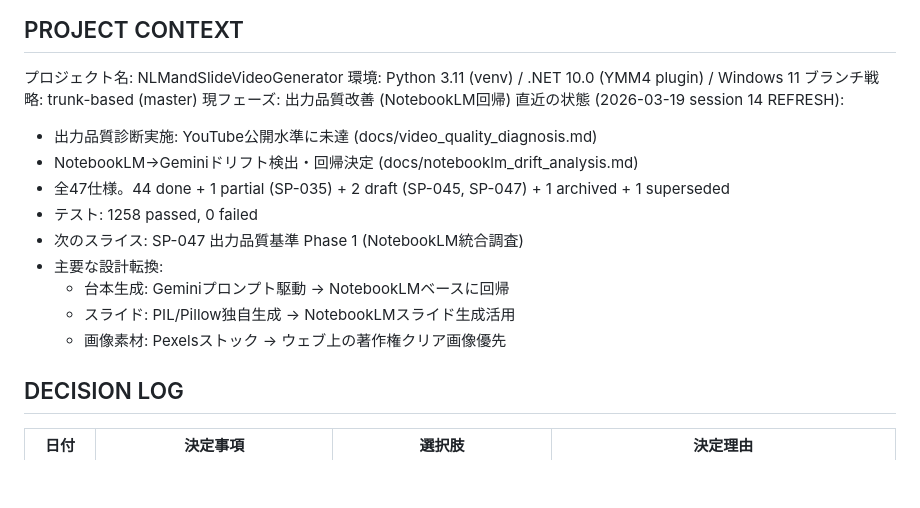
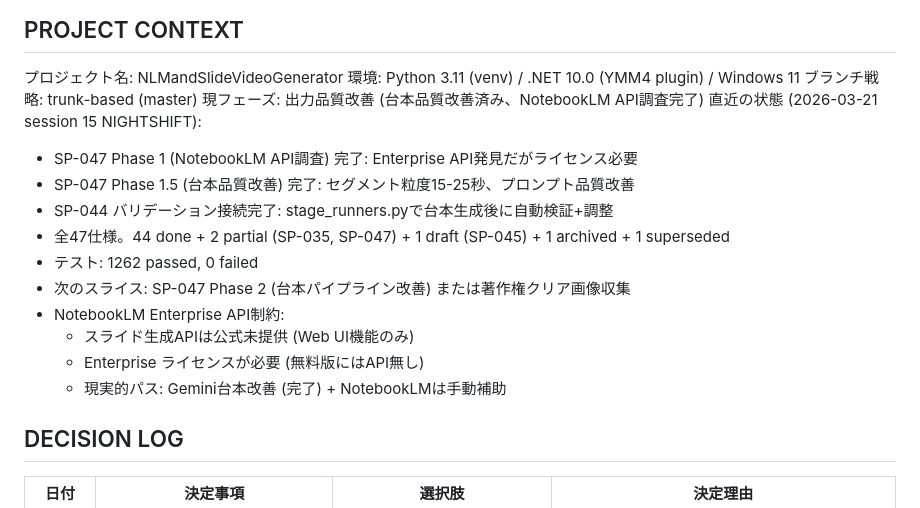
Before and after one commit to YuShimoji/NLMandSlideVideoGenerator, a Markdown page: CLAUDE.md, the part around the change. Drawn GitHub-style; blank space fills up the shorter version.

```diff
--- a/CLAUDE.md
+++ b/CLAUDE.md
@@ -6,17 +6,18 @@ CSVから動画・字幕のサムネイルを生成するパイプライン。Py
 プロジェクト名: NLMandSlideVideoGenerator
 環境: Python 3.11 (venv) / .NET 10.0 (YMM4 plugin) / Windows 11
 ブランチ戦略: trunk-based (master)
-現フェーズ: 出力品質改善 (NotebookLM回帰)
-直近の状態 (2026-03-19 session 14 REFRESH):
-  - 出力品質診断実施: YouTube公開水準に未達 (docs/video_quality_diagnosis.md)
-  - NotebookLM→Geminiドリフト検出・回帰決定 (docs/notebooklm_drift_analysis.md)
-  - 全47仕様。44 done + 1 partial (SP-035) + 2 draft (SP-045, SP-047) + 1 archived + 1 superseded
-  - テスト: 1258 passed, 0 failed
-  - 次のスライス: SP-047 出力品質基準 Phase 1 (NotebookLM統合調査)
-  - 主要な設計転換:
-    - 台本生成: Geminiプロンプト駆動 → NotebookLMベースに回帰
-    - スライド: PIL/Pillow独自生成 → NotebookLMスライド生成活用
-    - 画像素材: Pexelsストック → ウェブ上の著作権クリア画像優先
+現フェーズ: 出力品質改善 (台本品質改善済み、NotebookLM API調査完了)
+直近の状態 (2026-03-21 session 15 NIGHTSHIFT):
+  - SP-047 Phase 1 (NotebookLM API調査) 完了: Enterprise API発見だがライセンス必要
+  - SP-047 Phase 1.5 (台本品質改善) 完了: セグメント粒度15-25秒、プロンプト品質改善
+  - SP-044 バリデーション接続完了: stage_runners.pyで台本生成後に自動検証+調整
+  - 全47仕様。44 done + 2 partial (SP-035, SP-047) + 1 draft (SP-045) + 1 archived + 1 superseded
+  - テスト: 1262 passed, 0 failed
+  - 次のスライス: SP-047 Phase 2 (台本パイプライン改善) または著作権クリア画像収集
+  - NotebookLM Enterprise API制約:
+    - スライド生成APIは公式未提供 (Web UI機能のみ)
+    - Enterprise ライセンスが必要 (無料版にはAPI無し)
+    - 現実的パス: Gemini台本改善 (完了) + NotebookLMは手動補助
 
 ## DECISION LOG
 | 日付 | 決定事項 | 選択肢 | 決定理由 |
```
Also changed, not shown: docs/HANDOVER.md (+43 -46 lines).
